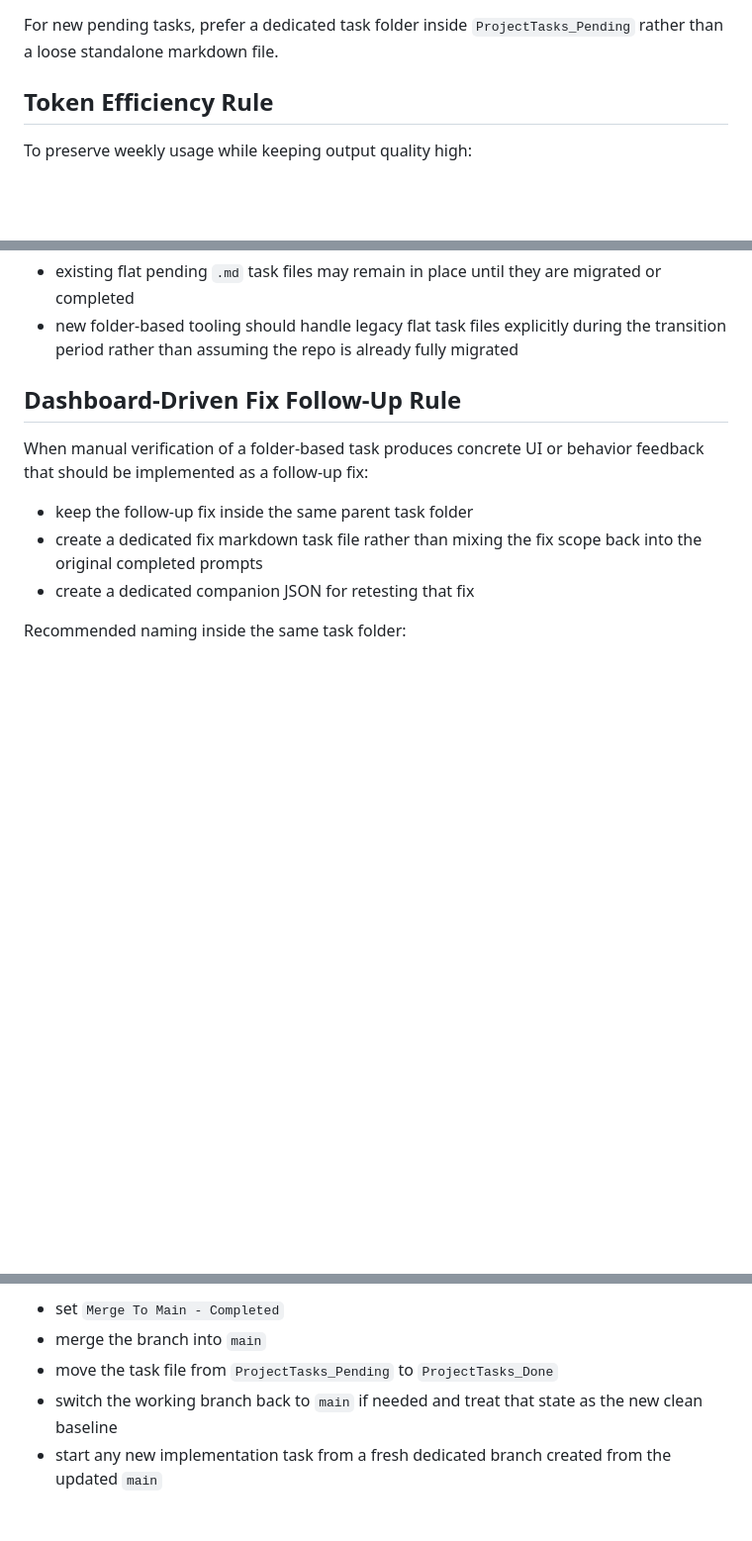
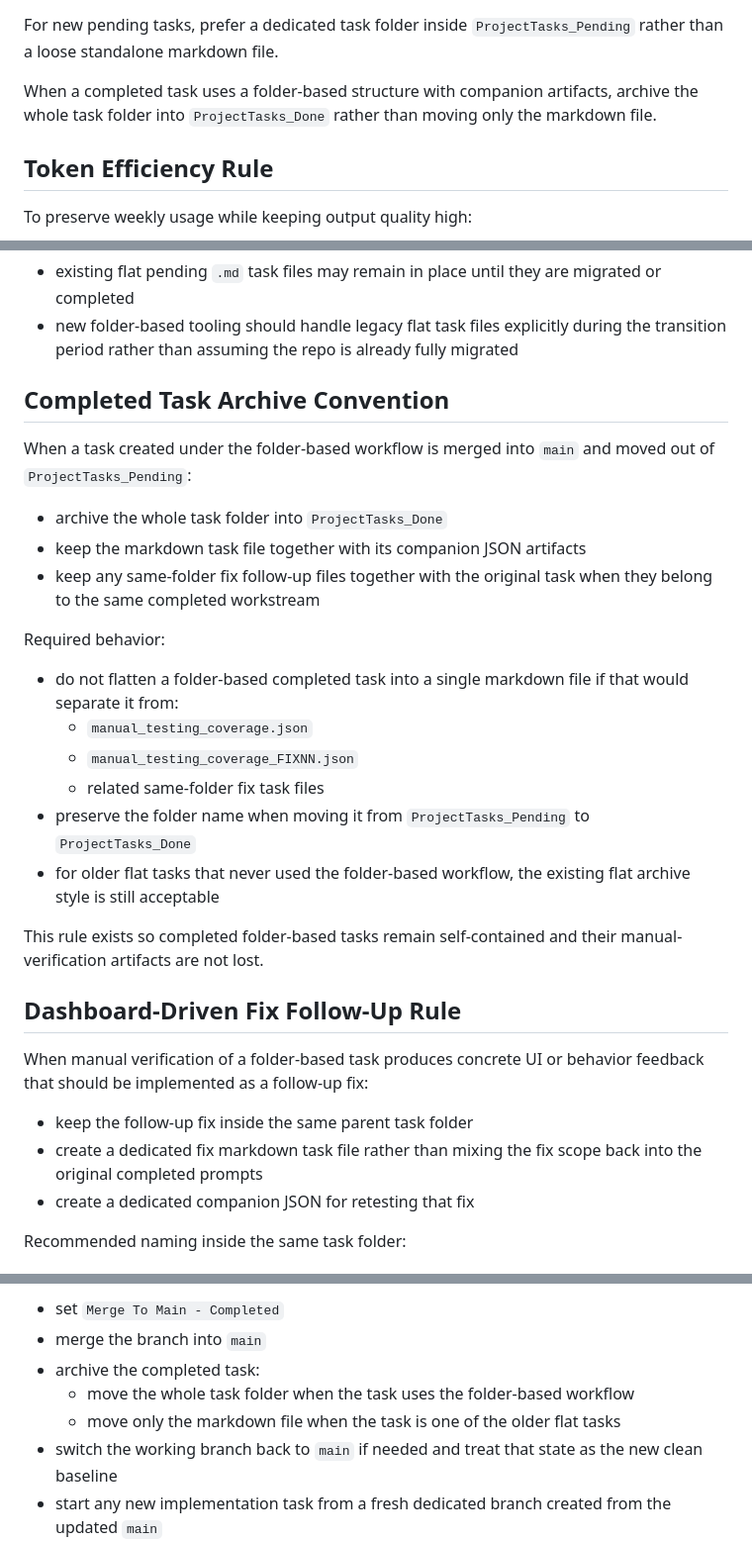
Before and after one commit to marjanjovanovski/clinic-ai-assistant, a Markdown page: clinic-ai-assistant docs/ProjectTasks_Pending/Feature_Implementation_Guide.md, 3 parts joined by grey strips. Shown at 99% size. Rendered like a GitHub page; blank space fills up the shorter version.

Commit message:
docs(tasks): lock folder archive workflow

```diff
--- a/clinic-ai-assistant docs/ProjectTasks_Pending/Feature_Implementation_Guide.md
+++ b/clinic-ai-assistant docs/ProjectTasks_Pending/Feature_Implementation_Guide.md
@@ -26,6 +26,8 @@ Pending task files should live in `ProjectTasks_Pending`.
 Completed task files should be archived into `ProjectTasks_Done`.
 
 For new pending tasks, prefer a dedicated task folder inside `ProjectTasks_Pending` rather than a loose standalone markdown file.
+
+When a completed task uses a folder-based structure with companion artifacts, archive the whole task folder into `ProjectTasks_Done` rather than moving only the markdown file.
 
 ## Token Efficiency Rule
 
@@ -89,6 +91,23 @@ Required behavior:
 Compatibility rule:
 - existing flat pending `.md` task files may remain in place until they are migrated or completed
 - new folder-based tooling should handle legacy flat task files explicitly during the transition period rather than assuming the repo is already fully migrated
+
+## Completed Task Archive Convention
+
+When a task created under the folder-based workflow is merged into `main` and moved out of `ProjectTasks_Pending`:
+- archive the whole task folder into `ProjectTasks_Done`
+- keep the markdown task file together with its companion JSON artifacts
+- keep any same-folder fix follow-up files together with the original task when they belong to the same completed workstream
+
+Required behavior:
+- do not flatten a folder-based completed task into a single markdown file if that would separate it from:
+  - `manual_testing_coverage.json`
+  - `manual_testing_coverage_FIXNN.json`
+  - related same-folder fix task files
+- preserve the folder name when moving it from `ProjectTasks_Pending` to `ProjectTasks_Done`
+- for older flat tasks that never used the folder-based workflow, the existing flat archive style is still acceptable
+
+This rule exists so completed folder-based tasks remain self-contained and their manual-verification artifacts are not lost.
 
 ## Dashboard-Driven Fix Follow-Up Rule
 
@@ -298,7 +317,9 @@ Minimum merge readiness conditions:
 Only after merge is complete:
 - set `Merge To Main - Completed`
 - merge the branch into `main`
-- move the task file from `ProjectTasks_Pending` to `ProjectTasks_Done`
+- archive the completed task:
+  - move the whole task folder when the task uses the folder-based workflow
+  - move only the markdown file when the task is one of the older flat tasks
 - switch the working branch back to `main` if needed and treat that state as the new clean baseline
 - start any new implementation task from a fresh dedicated branch created from the updated `main`
 
```
